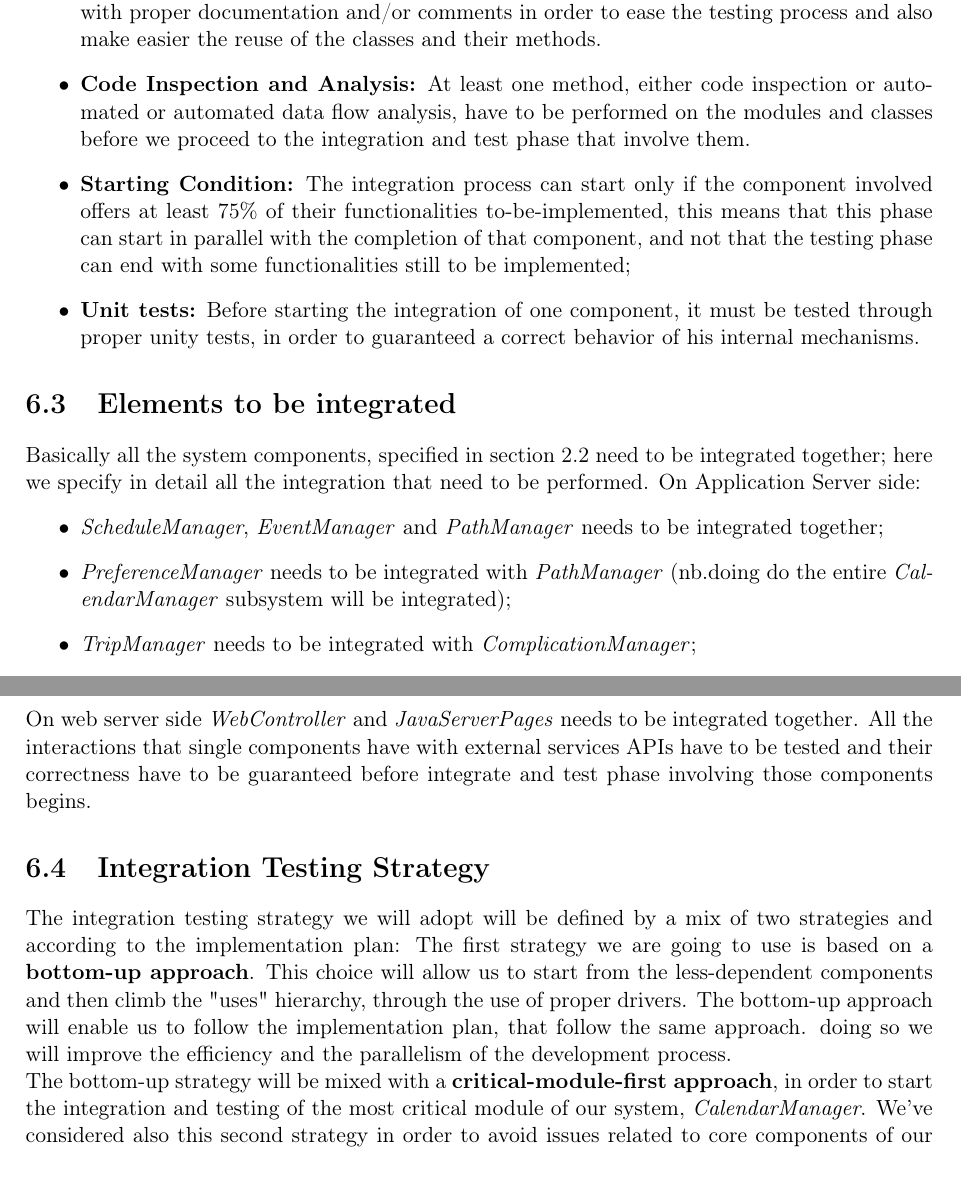
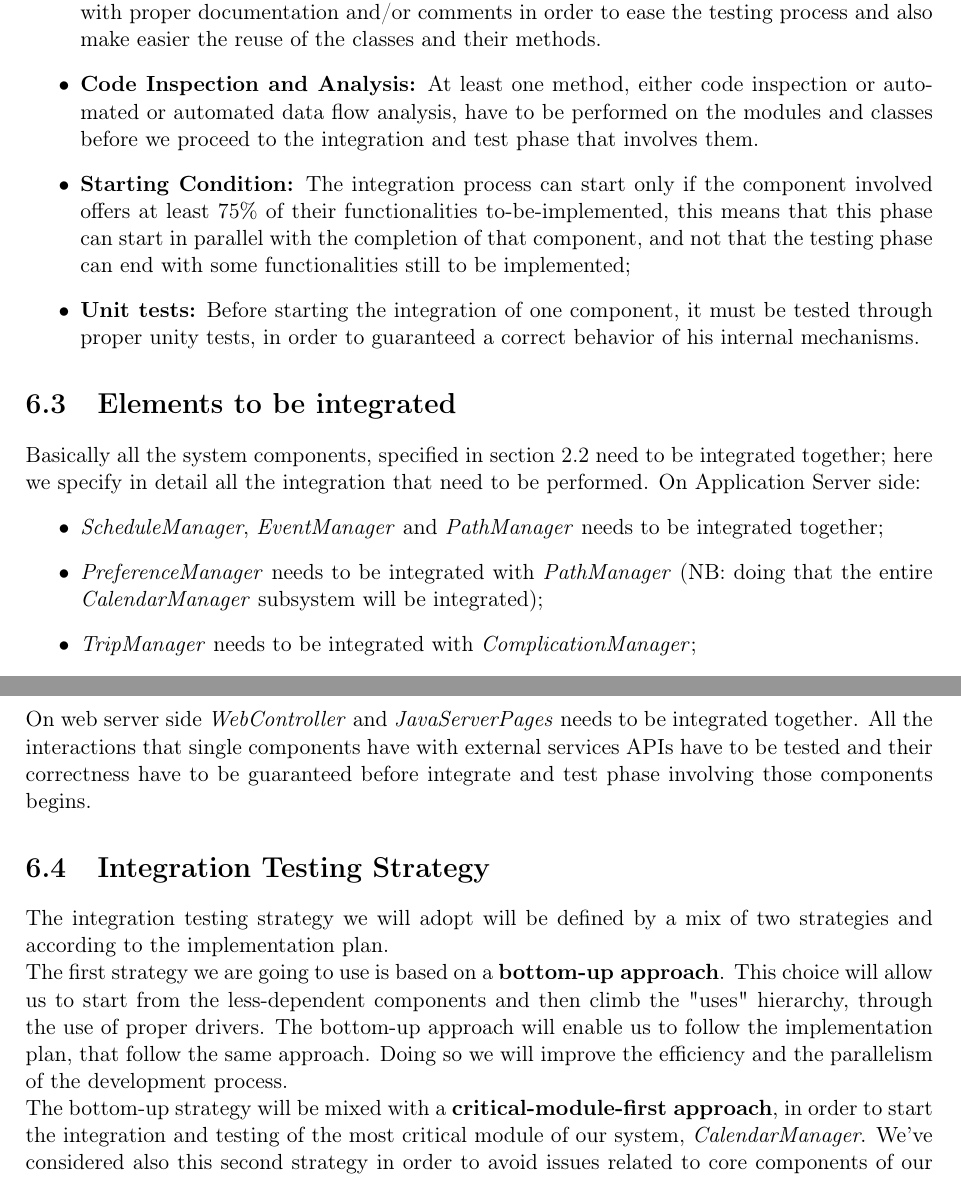
Before and after one commit to JustSalva/MelziPinaSalvadore, a LaTeX document (DD/DD.tex, which reads DD/6-ImplementationIntegrationTestPlan/implementation_integration_test_plan.tex): two parts of pages 45 and 46 of 54, joined at a grey line, cut so that both start at the same text. Compiled offline with pdfLaTeX.

Commit message:
corrections on section 6

```diff
--- a/DD/6-ImplementationIntegrationTestPlan/implementation_integration_test_plan.tex
+++ b/DD/6-ImplementationIntegrationTestPlan/implementation_integration_test_plan.tex
@@ -26,7 +26,7 @@ Before starting the integration testing phase there are a number of conditions t
 \begin{itemize}
 \item \textbf{Documents:} this document (DD) and RASD have to be completed;
 \item \textbf{Proper Documentation:} Every method and class, before being tested must be provided with proper documentation and/or comments in order to ease the testing process and also make easier the reuse of the classes and their methods.
-\item \textbf{Code Inspection and Analysis:} At least one method, either code inspection or automated or automated data flow analysis, have to be performed on the modules and classes before we proceed to the integration and test phase that involve them.
+\item \textbf{Code Inspection and Analysis:} At least one method, either code inspection or automated or automated data flow analysis, have to be performed on the modules and classes before we proceed to the integration and test phase that involves them.
 \item \textbf{Starting Condition:} The integration process can start only if the component involved offers at least 75\% of their functionalities to-be-implemented, this means that this phase can start in parallel with the completion of that component, and not that the testing phase can end with some functionalities still to be implemented;
 \item \textbf{Unit tests:} Before starting the integration of one component, it must be tested through proper unity tests, in order to guaranteed a correct behavior of his internal mechanisms.
 \end{itemize}
@@ -35,7 +35,7 @@ Basically all the system components, specified in section \ref{sect:Component vi
 On Application Server side:
 \begin{itemize}
 	\item \textit{ScheduleManager}, \textit{EventManager} and \textit{PathManager} needs to be integrated together;
-	\item \textit{PreferenceManager} needs to be integrated with \textit{PathManager} (nb.doing do the entire \textit{CalendarManager} subsystem will be integrated);
+	\item \textit{PreferenceManager} needs to be integrated with \textit{PathManager} (NB: doing that the entire \textit{CalendarManager} subsystem will be integrated);
 	\item \textit{TripManager} needs to be integrated with \textit{ComplicationManager};
 	\item \textit{ComplicationManager} needs to be integrated with both \textit{NotificationManager} and \textit{TripManager};
 	\item PersistenceManager needs to be integrated with our DBMS;
@@ -51,8 +51,8 @@ On web server side \textit{WebController} and \textit{JavaServerPages} needs to
 All the interactions that single components have with external services APIs have to be tested and their correctness have to be guaranteed before integrate and test phase involving those components begins.
 
 \section{Integration Testing Strategy}
-The integration testing strategy we will adopt will be defined by a mix of two strategies and according to the  implementation plan:
-The first strategy we are going to use is based on a \textbf{bottom-up approach}. This choice will allow us to start from the less-dependent components and then climb the "uses" hierarchy, through the use of proper drivers. The bottom-up approach will enable us to follow the implementation plan, that follow the same approach. doing so we will improve the efficiency and the parallelism of the development process. \newline
+The integration testing strategy we will adopt will be defined by a mix of two strategies and according to the  implementation plan. \\
+The first strategy we are going to use is based on a \textbf{bottom-up approach}. This choice will allow us to start from the less-dependent components and then climb the "uses" hierarchy, through the use of proper drivers. The bottom-up approach will enable us to follow the implementation plan, that follow the same approach. Doing so we will improve the efficiency and the parallelism of the development process. \newline
 The bottom-up strategy will be mixed with a \textbf{critical-module-first approach}, in order to start the integration and testing of the most critical module of our system, \textit{CalendarManager}. We've considered also this second strategy in order to avoid issues related to core components of our system and threats to the correct behavior of our system, especially to guarantee the absence of failures or bugs that could prevent the users to correctly take advantage of our platform and its functionalities.
 
 \section{Sequence of Components integration}
```
Also changed, not shown: DD/6-ImplementationIntegrationTestPlan/implementation_integration_test_plan.tex (4 more changed lines).
